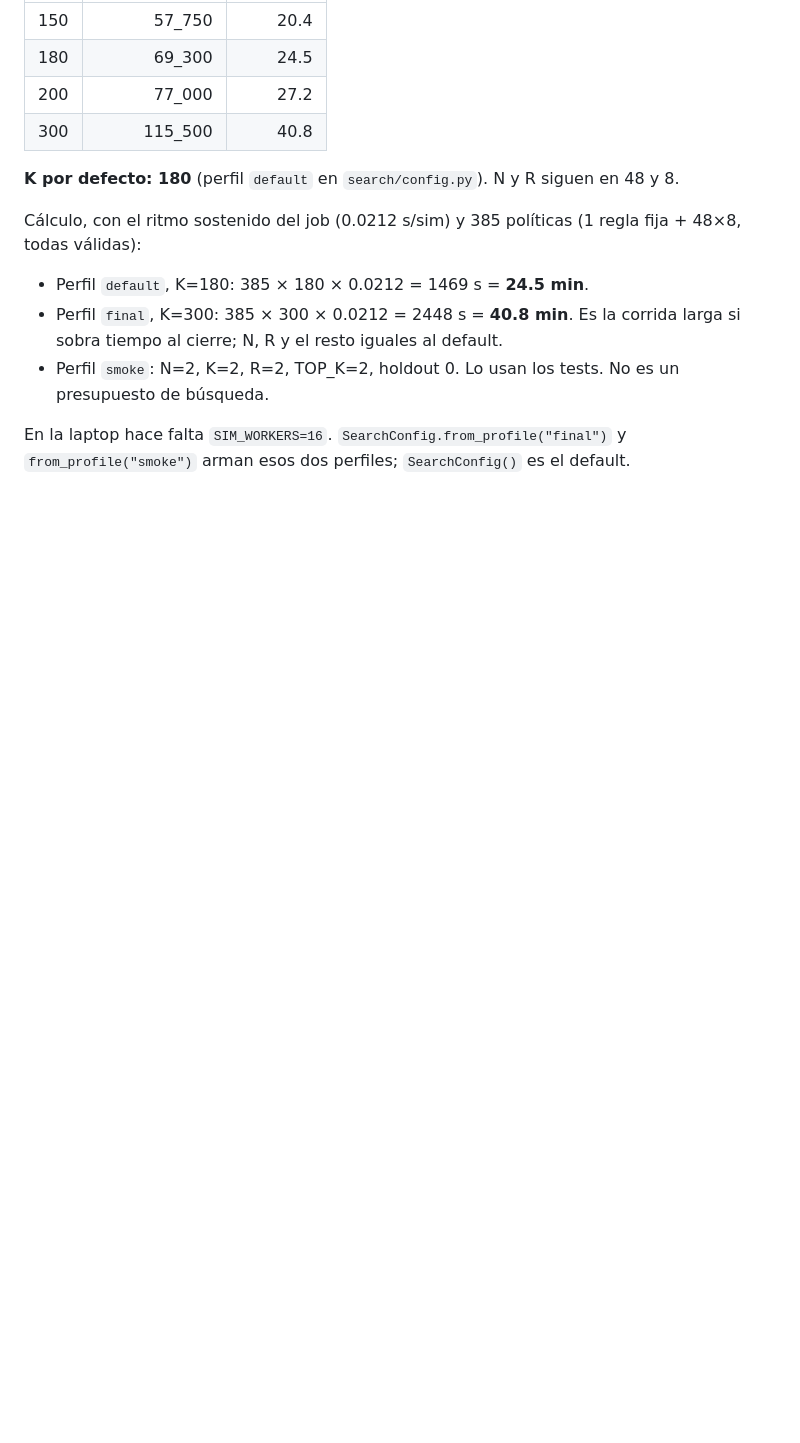
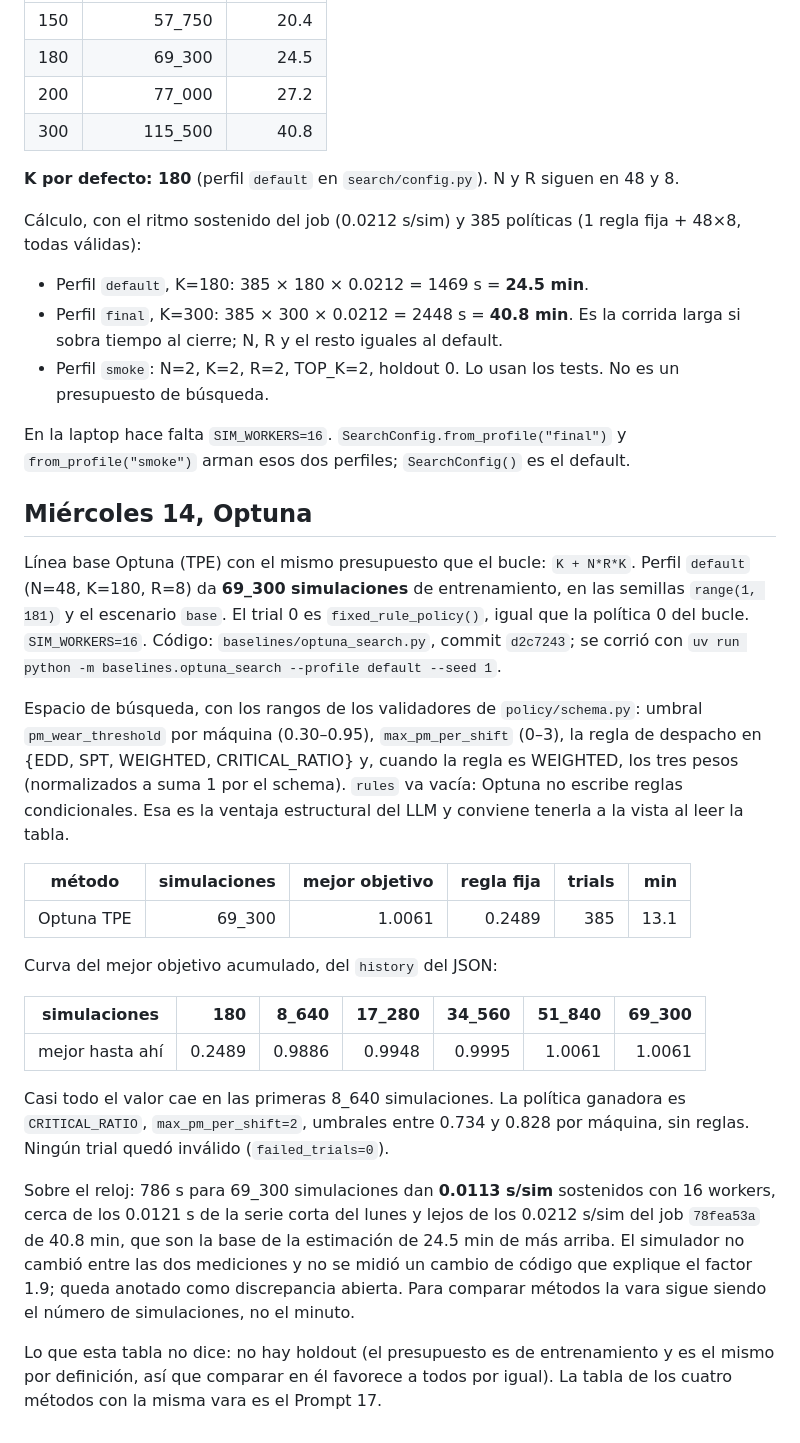
Before and after one commit to focampok/twinverdict, a Markdown page: docs/BENCHMARKS.md, the part around the change. GitHub-like rendering; blank space fills up the shorter version.

Commit message:
prompt 15: números de la corrida Optuna
Perfil default, seed 1: 69_300 simulaciones (el presupuesto de una búsqueda),
385 trials, mejor objetivo 1.0061 contra 0.2489 de la regla fija, 13.1 min.
El JSON con best_policy e history queda local (bench/results está ignorado).

Co-Authored-By: Claude Code <noreply@anthropic.com>

```diff
--- a/docs/BENCHMARKS.md
+++ b/docs/BENCHMARKS.md
@@ -163,3 +163,43 @@ Cálculo, con el ritmo sostenido del job (0.0212 s/sim) y 385 políticas (1 regl
 - Perfil `smoke`: N=2, K=2, R=2, TOP_K=2, holdout 0. Lo usan los tests. No es un presupuesto de búsqueda.
 
 En la laptop hace falta `SIM_WORKERS=16`. `SearchConfig.from_profile("final")` y `from_profile("smoke")` arman esos dos perfiles; `SearchConfig()` es el default.
+
+## Miércoles 14, Optuna
+
+Línea base Optuna (TPE) con el mismo presupuesto que el bucle: `K + N*R*K`. Perfil
+`default` (N=48, K=180, R=8) da **69_300 simulaciones** de entrenamiento, en las semillas
+`range(1, 181)` y el escenario `base`. El trial 0 es `fixed_rule_policy()`, igual que la
+política 0 del bucle. `SIM_WORKERS=16`. Código: `baselines/optuna_search.py`, commit
+`d2c7243`; se corrió con `uv run python -m baselines.optuna_search --profile default --seed 1`.
+
+Espacio de búsqueda, con los rangos de los validadores de `policy/schema.py`: umbral
+`pm_wear_threshold` por máquina (0.30–0.95), `max_pm_per_shift` (0–3), la regla de despacho
+en {EDD, SPT, WEIGHTED, CRITICAL_RATIO} y, cuando la regla es WEIGHTED, los tres pesos
+(normalizados a suma 1 por el schema). `rules` va vacía: Optuna no escribe reglas
+condicionales. Esa es la ventaja estructural del LLM y conviene tenerla a la vista al leer
+la tabla.
+
+| método | simulaciones | mejor objetivo | regla fija | trials | min |
+|---|---:|---:|---:|---:|---:|
+| Optuna TPE | 69_300 | 1.0061 | 0.2489 | 385 | 13.1 |
+
+Curva del mejor objetivo acumulado, del `history` del JSON:
+
+| simulaciones | 180 | 8_640 | 17_280 | 34_560 | 51_840 | 69_300 |
+|---|---:|---:|---:|---:|---:|---:|
+| mejor hasta ahí | 0.2489 | 0.9886 | 0.9948 | 0.9995 | 1.0061 | 1.0061 |
+
+Casi todo el valor cae en las primeras 8_640 simulaciones. La política ganadora es
+`CRITICAL_RATIO`, `max_pm_per_shift=2`, umbrales entre 0.734 y 0.828 por máquina, sin
+reglas. Ningún trial quedó inválido (`failed_trials=0`).
+
+Sobre el reloj: 786 s para 69_300 simulaciones dan **0.0113 s/sim** sostenidos con 16
+workers, cerca de los 0.0121 s de la serie corta del lunes y lejos de los 0.0212 s/sim del
+job `78fea53a` de 40.8 min, que son la base de la estimación de 24.5 min de más arriba. El
+simulador no cambió entre las dos mediciones y no se midió un cambio de código que explique
+el factor 1.9; queda anotado como discrepancia abierta. Para comparar métodos la vara sigue
+siendo el número de simulaciones, no el minuto.
+
+Lo que esta tabla no dice: no hay holdout (el presupuesto es de entrenamiento y es el mismo
+por definición, así que comparar en él favorece a todos por igual). La tabla de los cuatro
+métodos con la misma vara es el Prompt 17.
```
